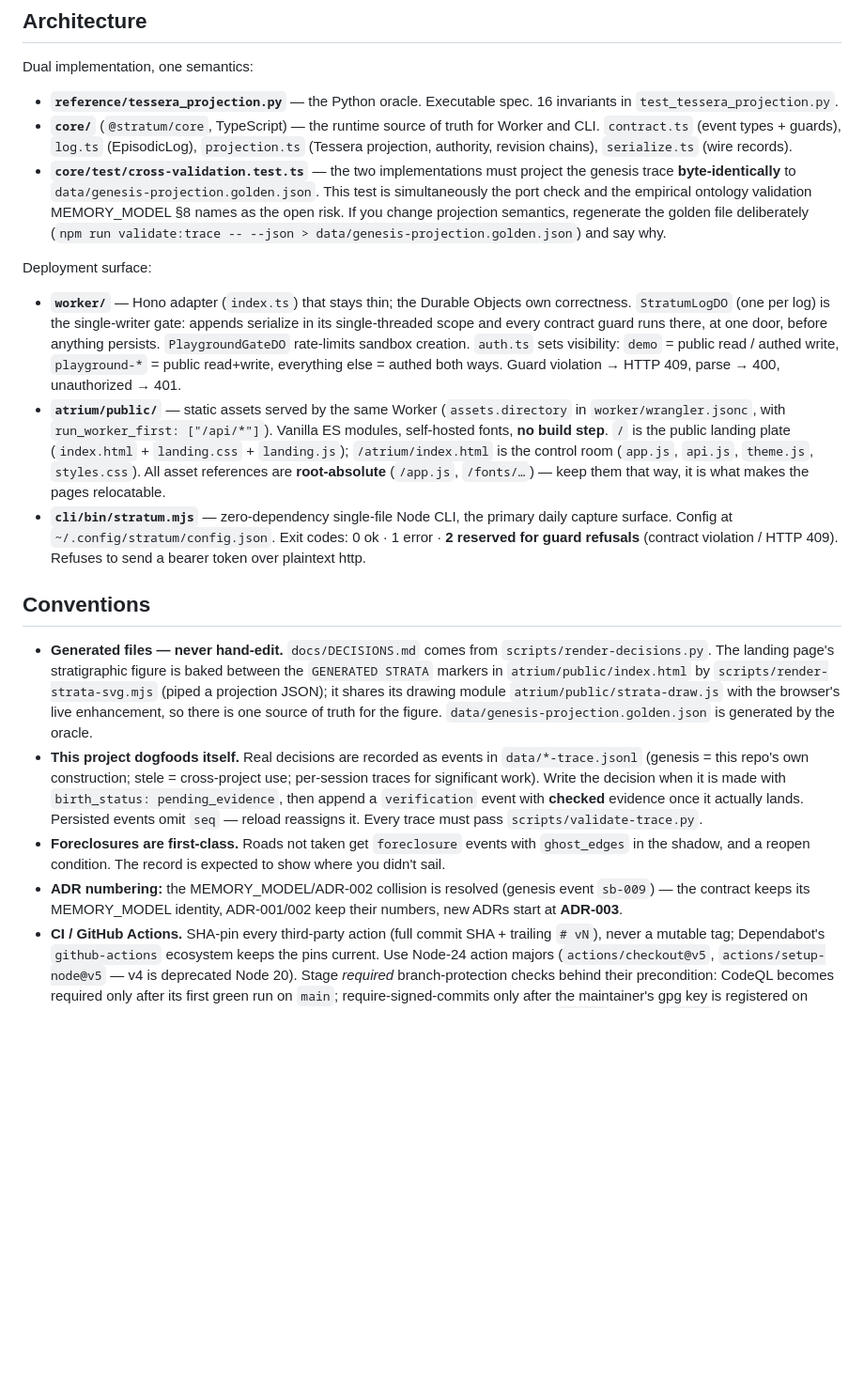
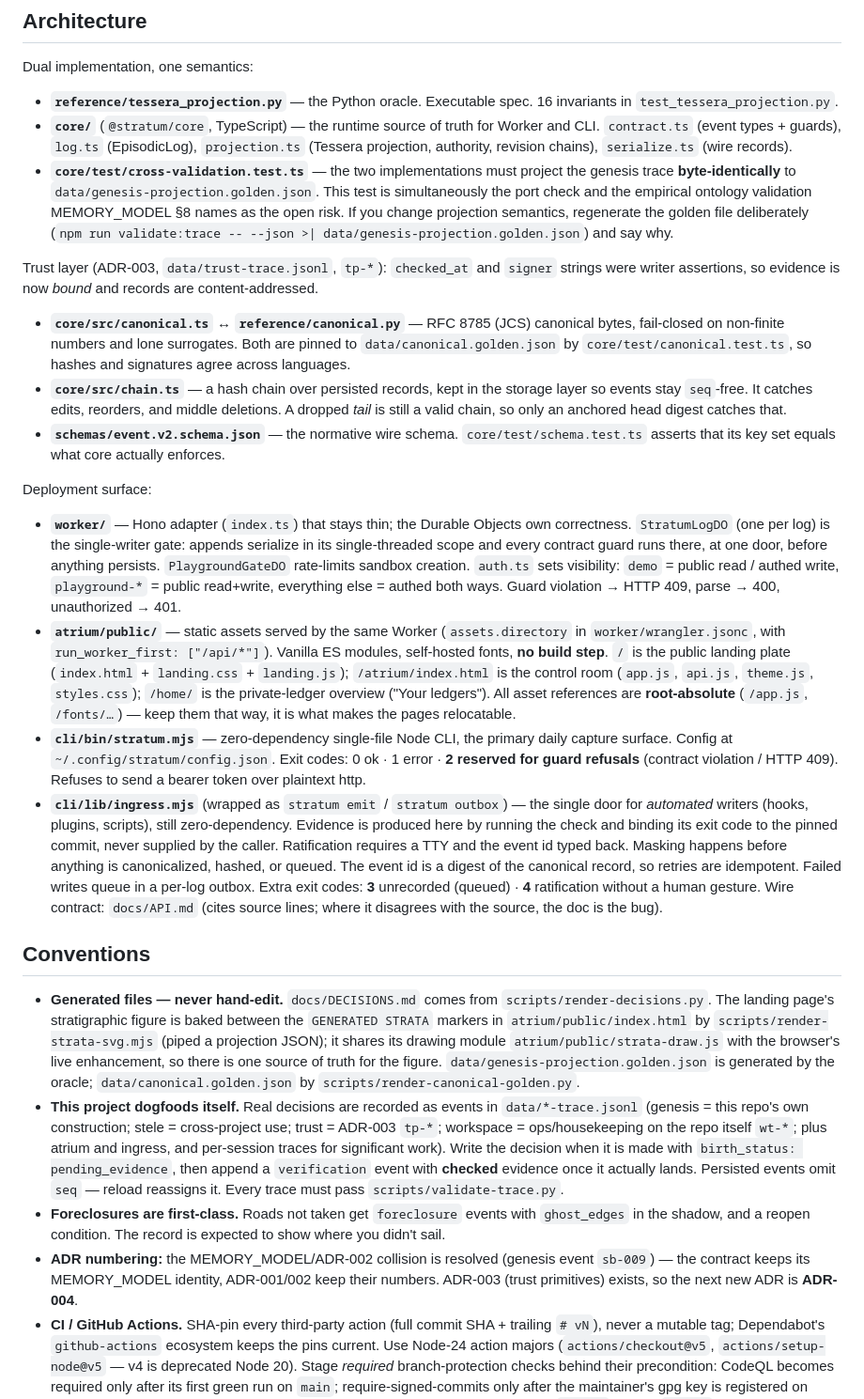
Before and after one commit to mazze93/stratum, a Markdown page: CLAUDE.md, the part around one of its changes. Shown at 94% size. Drawn GitHub-style; blank space fills up the shorter version.

Commit message:
docs(claude-md): bring CLAUDE.md up to date with ADR-003 and ingress
- test:reference now runs canonical, binding and recheck-bindings tests too
- CI: name the all-traces and DECISIONS.md-sync gates, plus codeql,
  recheck and release-attest workflows
- Architecture: add the ADR-003 trust layer (canonical.ts/JCS, chain.ts,
  event.v2 schema) and cli/lib/ingress.mjs (stratum emit/outbox, exit 3/4)
- Generated files: add data/canonical.golden.json
- Traces: list trust, workspace, atrium, ingress
- ADR numbering: next new ADR is ADR-004
- atrium: note the /home/ private-ledger page

AGENTS.md is a symlink to this file, so it updates too.

Signed-off-by: Mazze LeCzzare Frazer <mazze@mazzeleczzare.com>
Co-Authored-By: Claude Opus 5.5 <noreply@anthropic.com>
Claude-Session: https://claude.ai/code/session_018xHHJT38QWDHdM4Vwow2fx

```diff
--- a/CLAUDE.md
+++ b/CLAUDE.md
@@ -39,20 +39,27 @@ Dual implementation, one semantics:
 
 - **`reference/tessera_projection.py`** — the Python oracle. Executable spec. 16 invariants in `test_tessera_projection.py`.
 - **`core/`** (`@stratum/core`, TypeScript) — the runtime source of truth for Worker and CLI. `contract.ts` (event types + guards), `log.ts` (EpisodicLog), `projection.ts` (Tessera projection, authority, revision chains), `serialize.ts` (wire records).
-- **`core/test/cross-validation.test.ts`** — the two implementations must project the genesis trace **byte-identically** to `data/genesis-projection.golden.json`. This test is simultaneously the port check and the empirical ontology validation MEMORY_MODEL §8 names as the open risk. If you change projection semantics, regenerate the golden file deliberately (`npm run validate:trace -- --json > data/genesis-projection.golden.json`) and say why.
+- **`core/test/cross-validation.test.ts`** — the two implementations must project the genesis trace **byte-identically** to `data/genesis-projection.golden.json`. This test is simultaneously the port check and the empirical ontology validation MEMORY_MODEL §8 names as the open risk. If you change projection semantics, regenerate the golden file deliberately (`npm run validate:trace -- --json >| data/genesis-projection.golden.json`) and say why.
+
+Trust layer (ADR-003, `data/trust-trace.jsonl`, `tp-*`): `checked_at` and `signer` strings were writer assertions, so evidence is now *bound* and records are content-addressed.
+
+- **`core/src/canonical.ts`** ↔ **`reference/canonical.py`** — RFC 8785 (JCS) canonical bytes, fail-closed on non-finite numbers and lone surrogates. Both are pinned to `data/canonical.golden.json` by `core/test/canonical.test.ts`, so hashes and signatures agree across languages.
+- **`core/src/chain.ts`** — a hash chain over persisted records, kept in the storage layer so events stay `seq`-free. It catches edits, reorders, and middle deletions. A dropped *tail* is still a valid chain, so only an anchored head digest catches that.
+- **`schemas/event.v2.schema.json`** — the normative wire schema. `core/test/schema.test.ts` asserts that its key set equals what core actually enforces.
 
 Deployment surface:
 
 - **`worker/`** — Hono adapter (`index.ts`) that stays thin; the Durable Objects own correctness. `StratumLogDO` (one per log) is the single-writer gate: appends serialize in its single-threaded scope and every contract guard runs there, at one door, before anything persists. `PlaygroundGateDO` rate-limits sandbox creation. `auth.ts` sets visibility: `demo` = public read / authed write, `playground-*` = public read+write, everything else = authed both ways. Guard violation → HTTP 409, parse → 400, unauthorized → 401.
-- **`atrium/public/`** — static assets served by the same Worker (`assets.directory` in `worker/wrangler.jsonc`, with `run_worker_first: ["/api/*"]`). Vanilla ES modules, self-hosted fonts, **no build step**. `/` is the public landing plate (`index.html` + `landing.css` + `landing.js`); `/atrium/index.html` is the control room (`app.js`, `api.js`, `theme.js`, `styles.css`). All asset references are **root-absolute** (`/app.js`, `/fonts/…`) — keep them that way, it is what makes the pages relocatable.
+- **`atrium/public/`** — static assets served by the same Worker (`assets.directory` in `worker/wrangler.jsonc`, with `run_worker_first: ["/api/*"]`). Vanilla ES modules, self-hosted fonts, **no build step**. `/` is the public landing plate (`index.html` + `landing.css` + `landing.js`); `/atrium/index.html` is the control room (`app.js`, `api.js`, `theme.js`, `styles.css`); `/home/` is the private-ledger overview ("Your ledgers"). All asset references are **root-absolute** (`/app.js`, `/fonts/…`) — keep them that way, it is what makes the pages relocatable.
 - **`cli/bin/stratum.mjs`** — zero-dependency single-file Node CLI, the primary daily capture surface. Config at `~/.config/stratum/config.json`. Exit codes: 0 ok · 1 error · **2 reserved for guard refusals** (contract violation / HTTP 409). Refuses to send a bearer token over plaintext http.
+- **`cli/lib/ingress.mjs`** (wrapped as `stratum emit` / `stratum outbox`) — the single door for *automated* writers (hooks, plugins, scripts), still zero-dependency. Evidence is produced here by running the check and binding its exit code to the pinned commit, never supplied by the caller. Ratification requires a TTY and the event id typed back. Masking happens before anything is canonicalized, hashed, or queued. The event id is a digest of the canonical record, so retries are idempotent. Failed writes queue in a per-log outbox. Extra exit codes: **3** unrecorded (queued) · **4** ratification without a human gesture. Wire contract: `docs/API.md` (cites source lines; where it disagrees with the source, the doc is the bug).
 
 ## Conventions
 
-- **Generated files — never hand-edit.** `docs/DECISIONS.md` comes from `scripts/render-decisions.py`. The landing page's stratigraphic figure is baked between the `GENERATED STRATA` markers in `atrium/public/index.html` by `scripts/render-strata-svg.mjs` (piped a projection JSON); it shares its drawing module `atrium/public/strata-draw.js` with the browser's live enhancement, so there is one source of truth for the figure. `data/genesis-projection.golden.json` is generated by the oracle.
-- **This project dogfoods itself.** Real decisions are recorded as events in `data/*-trace.jsonl` (genesis = this repo's own construction; stele = cross-project use; per-session traces for significant work). Write the decision when it is made with `birth_status: pending_evidence`, then append a `verification` event with **checked** evidence once it actually lands. Persisted events omit `seq` — reload reassigns it. Every trace must pass `scripts/validate-trace.py`.
+- **Generated files — never hand-edit.** `docs/DECISIONS.md` comes from `scripts/render-decisions.py`. The landing page's stratigraphic figure is baked between the `GENERATED STRATA` markers in `atrium/public/index.html` by `scripts/render-strata-svg.mjs` (piped a projection JSON); it shares its drawing module `atrium/public/strata-draw.js` with the browser's live enhancement, so there is one source of truth for the figure. `data/genesis-projection.golden.json` is generated by the oracle; `data/canonical.golden.json` by `scripts/render-canonical-golden.py`.
+- **This project dogfoods itself.** Real decisions are recorded as events in `data/*-trace.jsonl` (genesis = this repo's own construction; stele = cross-project use; trust = ADR-003 `tp-*`; workspace = ops/housekeeping on the repo itself `wt-*`; plus atrium and ingress, and per-session traces for significant work). Write the decision when it is made with `birth_status: pending_evidence`, then append a `verification` event with **checked** evidence once it actually lands. Persisted events omit `seq` — reload reassigns it. Every trace must pass `scripts/validate-trace.py`.
 - **Foreclosures are first-class.** Roads not taken get `foreclosure` events with `ghost_edges` in the shadow, and a reopen condition. The record is expected to show where you didn't sail.
-- **ADR numbering:** the MEMORY_MODEL/ADR-002 collision is resolved (genesis event `sb-009`) — the contract keeps its MEMORY_MODEL identity, ADR-001/002 keep their numbers, new ADRs start at **ADR-003**.
+- **ADR numbering:** the MEMORY_MODEL/ADR-002 collision is resolved (genesis event `sb-009`) — the contract keeps its MEMORY_MODEL identity, ADR-001/002 keep their numbers. ADR-003 (trust primitives) exists, so the next new ADR is **ADR-004**.
 - **CI / GitHub Actions.** SHA-pin every third-party action (full commit SHA + trailing `# vN`), never a mutable tag; Dependabot's `github-actions` ecosystem keeps the pins current. Use Node-24 action majors (`actions/checkout@v5`, `actions/setup-node@v5` — v4 is deprecated Node 20). Stage *required* branch-protection checks behind their precondition: CodeQL becomes required only after its first green run on `main`; require-signed-commits only after the maintainer's gpg key is registered on GitHub (an unregistered key reads as unverified and blocks every PR — cf. stele `st-001`, atrium `at-033`).
 - **Posture: MAX.** Deploying publishes to stratum.mazzeleczzare.com. Confirm before any outward-facing action; never print tokens.
 - **Merging to `main` is a production deploy.** Workers Builds runs `npx wrangler deploy` on every push to `main`; other branches only upload versions that serve no traffic. Treat a merge exactly like `npm run deploy`.
```
Also changed, not shown: other parts of CLAUDE.md (+2 -2 lines).
